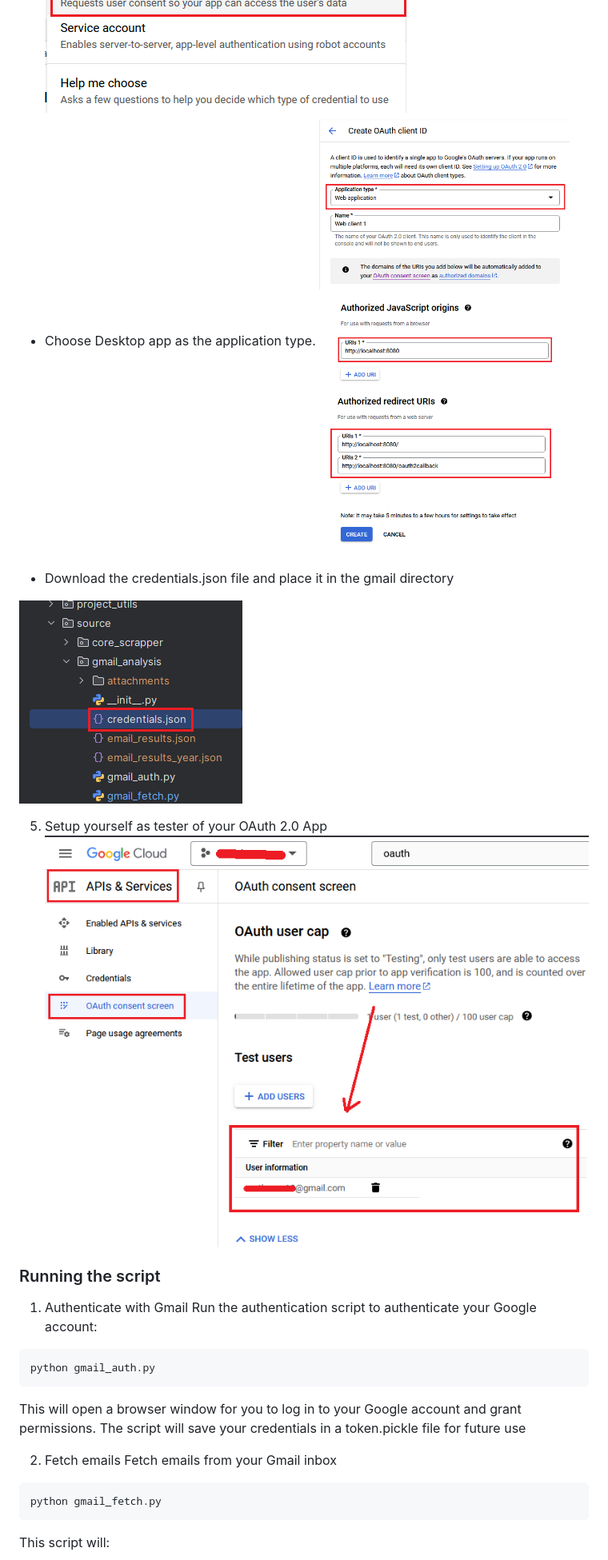
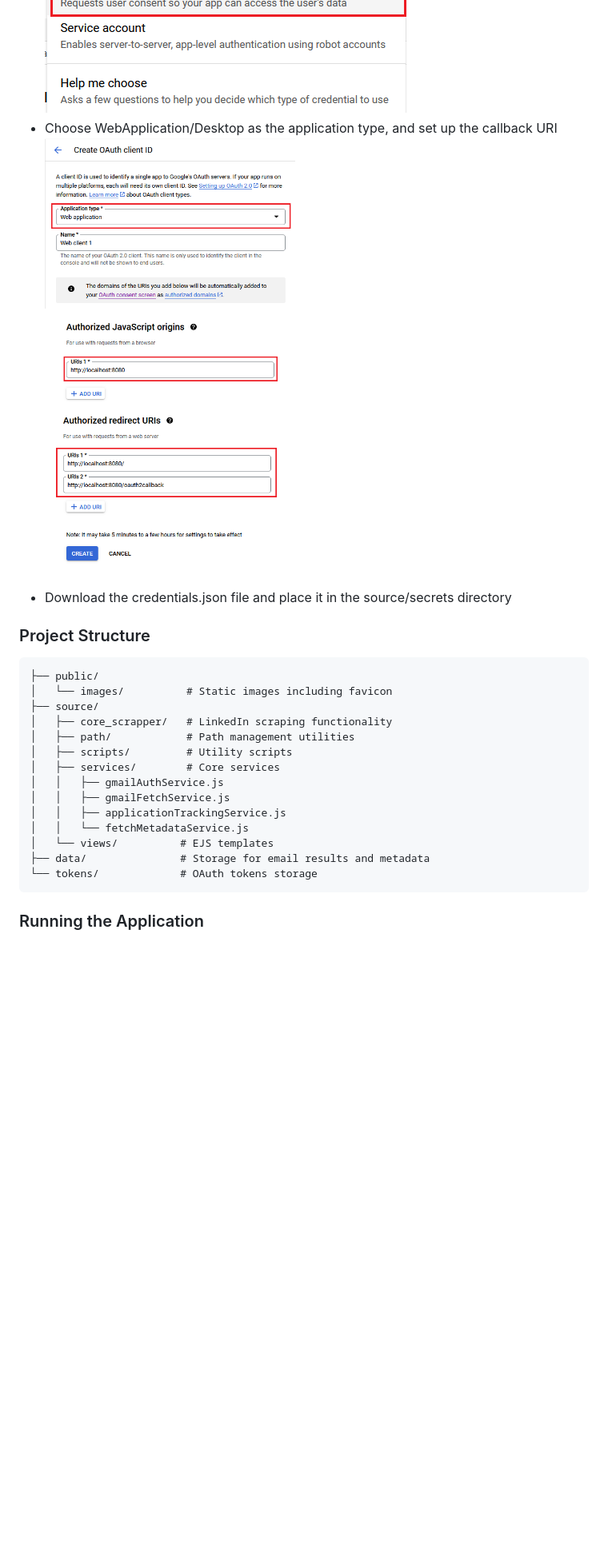
Before and after one commit to mateusb12/linkedinApplicationTracker, a Markdown page: README.md, the part around the change printed below. Shown: that part at 80% size. GitHub-like rendering; blank space fills up the shorter version.

````diff
--- a/README.md
+++ b/README.md
@@ -45,31 +54,28 @@ LinkedIn Application Tracker is a Python project that helps you monitor your Lin
 - Click Create Credentials and select OAuth client ID.
 ![Create Credentials](pictures/2.png)
 ![Oauth client ID](pictures/3.png)
-- Choose Desktop app as the application type.
+- Choose WebApplication/Desktop as the application type, and set up the callback URI
 ![Config](pictures/4.png)
-- Download the credentials.json file and place it in the gmail directory
+- Download the credentials.json file and place it in the source/secrets directory
 
+### Project Structure
 
-
-
-![JSON](pictures/5.png)
-
-5. Setup yourself as tester of your OAuth 2.0 App
-![OAuth](pictures/6.png)
-
-### Running the script
-1. Authenticate with Gmail
-Run the authentication script to authenticate your Google account:
-```bash
-python gmail_auth.py
 ```
-This will open a browser window for you to log in to your Google account and grant permissions. The script will save your credentials in a token.pickle file for future use
-
-2. Fetch emails
-Fetch emails from your Gmail inbox
-```bash
-python gmail_fetch.py
+├── public/
+│   └── images/          # Static images including favicon
+├── source/
+│   ├── core_scrapper/   # LinkedIn scraping functionality
+│   ├── path/            # Path management utilities
+│   ├── scripts/         # Utility scripts
+│   ├── services/        # Core services
+│   │   ├── gmailAuthService.js
+│   │   ├── gmailFetchService.js
+│   │   ├── applicationTrackingService.js
+│   │   └── fetchMetadataService.js
+│   └── views/          # EJS templates
+├── data/               # Storage for email results and metadata
+└── tokens/             # OAuth tokens storage
 ```
 
-This script will:
+### Running the Application
 
````
Also changed, not shown: other parts of README.md (+41 -58 lines), pictures/7.png (added).
